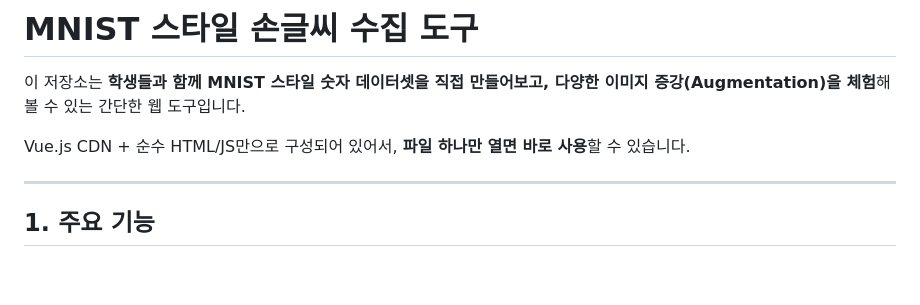
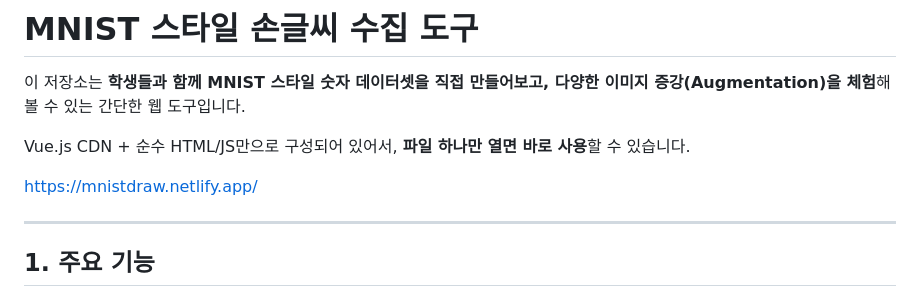
Before and after one commit to thiskorea81/mnist_draw, a Markdown page: README.md, the part around the change. GitHub-like rendering; blank space fills up the shorter version.

Commit message:
README.md 업데이트

```diff
--- a/README.md
+++ b/README.md
@@ -3,6 +3,8 @@
 이 저장소는 **학생들과 함께 MNIST 스타일 숫자 데이터셋을 직접 만들어보고, 다양한 이미지 증강(Augmentation)을 체험**해 볼 수 있는 간단한 웹 도구입니다.
 
 Vue.js CDN + 순수 HTML/JS만으로 구성되어 있어서, **파일 하나만 열면 바로 사용**할 수 있습니다.
+
+https://mnistdraw.netlify.app/
 
 ---
 
```
